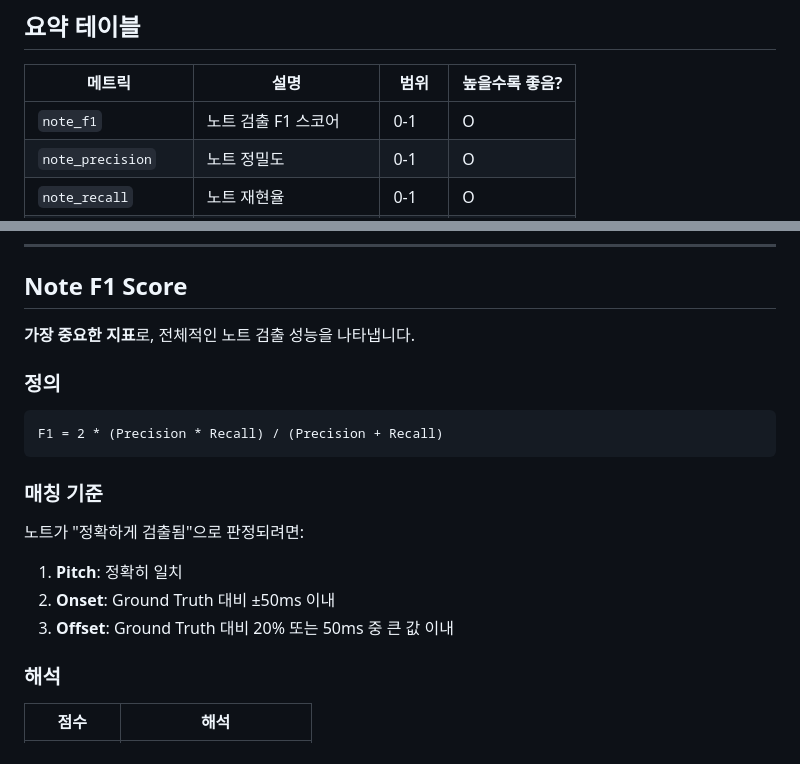
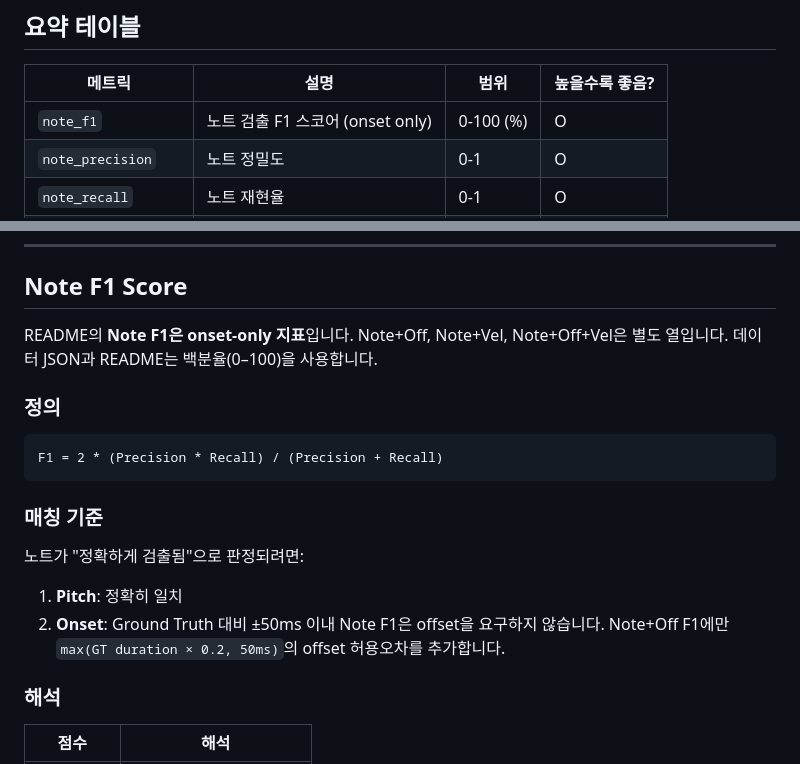
Before and after one commit to sori-ai/SORI-Leaderboard, a Markdown page: docs/metrics.md, 2 parts joined by grey strips. GitHub-like rendering.

```diff
--- a/docs/metrics.md
+++ b/docs/metrics.md
@@ -6,7 +6,7 @@
 
 | 메트릭 | 설명 | 범위 | 높을수록 좋음? |
 |--------|------|------|---------------|
-| `note_f1` | 노트 검출 F1 스코어 | 0-1 | O |
+| `note_f1` | 노트 검출 F1 스코어 (onset only) | 0-100 (%) | O |
 | `note_precision` | 노트 정밀도 | 0-1 | O |
 | `note_recall` | 노트 재현율 | 0-1 | O |
 | `onset_f1` | 노트 시작점 F1 | 0-1 | O |
@@ -18,7 +18,7 @@
 
 ## Note F1 Score
 
-**가장 중요한 지표**로, 전체적인 노트 검출 성능을 나타냅니다.
+README의 **Note F1은 onset-only 지표**입니다. Note+Off, Note+Vel, Note+Off+Vel은 별도 열입니다. 데이터 JSON과 README는 백분율(0–100)을 사용합니다.
 
 ### 정의
 
@@ -32,7 +32,7 @@ F1 = 2 * (Precision * Recall) / (Precision + Recall)
 
 1. **Pitch**: 정확히 일치
 2. **Onset**: Ground Truth 대비 ±50ms 이내
-3. **Offset**: Ground Truth 대비 20% 또는 50ms 중 큰 값 이내
+Note F1은 offset을 요구하지 않습니다. Note+Off F1에만 `max(GT duration × 0.2, 50ms)`의 offset 허용오차를 추가합니다.
 
 ### 해석
 
```
Also changed, not shown: README.md (+18 -1 lines), docs/evaluations/shared-integration-35k.md (added, +41 -0 lines), docs/methodology.md (+6 -1 lines), assets/images/note_f1_vs_delay.png, 7 other files.
